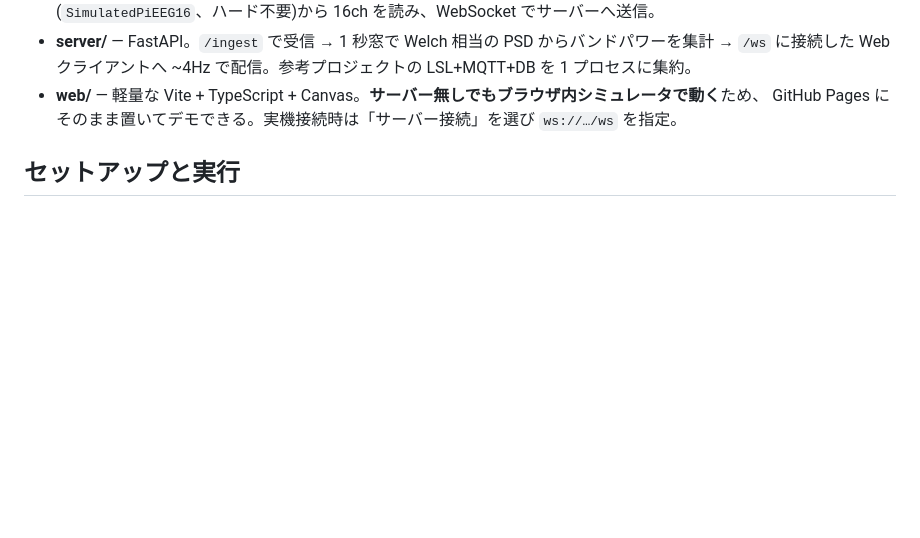
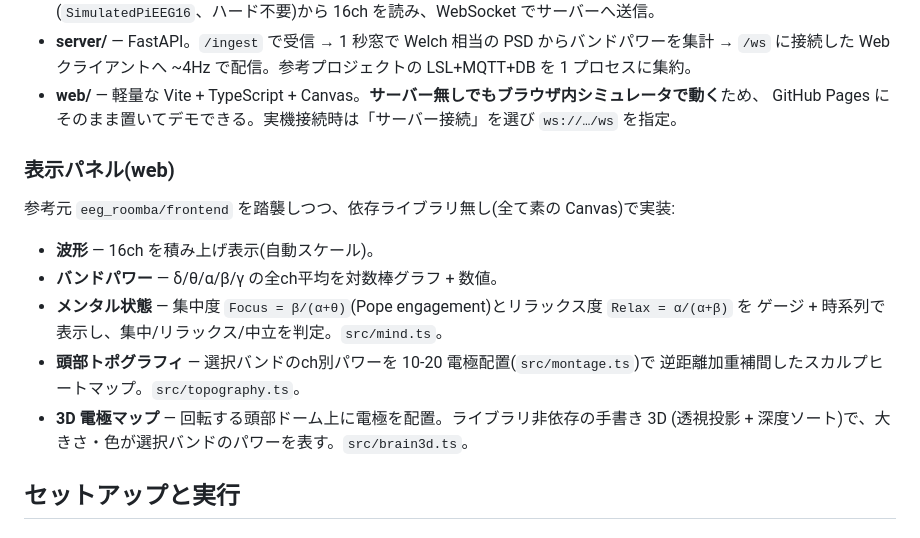
Before and after one commit to tyukei/pieeg_app, a Markdown page: README.md, the part around one of its changes. Drawn GitHub-style; blank space fills up the shorter version.

```diff
--- a/README.md
+++ b/README.md
@@ -24,6 +24,19 @@ PiEEG-16 (SPI)                サーバー (FastAPI)              Web (Vite + TS
   `/ws` に接続した Web クライアントへ ~4Hz で配信。参考プロジェクトの LSL+MQTT+DB を 1 プロセスに集約。
 - **web/** — 軽量な Vite + TypeScript + Canvas。**サーバー無しでもブラウザ内シミュレータで動く**ため、
   GitHub Pages にそのまま置いてデモできる。実機接続時は「サーバー接続」を選び `ws://…/ws` を指定。
+
+### 表示パネル(web)
+
+参考元 `eeg_roomba/frontend` を踏襲しつつ、依存ライブラリ無し(全て素の Canvas)で実装:
+
+- **波形** — 16ch を積み上げ表示(自動スケール)。
+- **バンドパワー** — δ/θ/α/β/γ の全ch平均を対数棒グラフ + 数値。
+- **メンタル状態** — 集中度 `Focus = β/(α+θ)`(Pope engagement)とリラックス度 `Relax = α/(α+β)` を
+  ゲージ + 時系列で表示し、集中/リラックス/中立を判定。`src/mind.ts`。
+- **頭部トポグラフィ** — 選択バンドのch別パワーを 10-20 電極配置(`src/montage.ts`)で
+  逆距離加重補間したスカルプヒートマップ。`src/topography.ts`。
+- **3D 電極マップ** — 回転する頭部ドーム上に電極を配置。ライブラリ非依存の手書き 3D
+  (透視投影 + 深度ソート)で、大きさ・色が選択バンドのパワーを表す。`src/brain3d.ts`。
 
 ## セットアップと実行
 
```
Also changed, not shown: other parts of README.md (+34 -3 lines), docs/screenshot.png, 15 other files.
